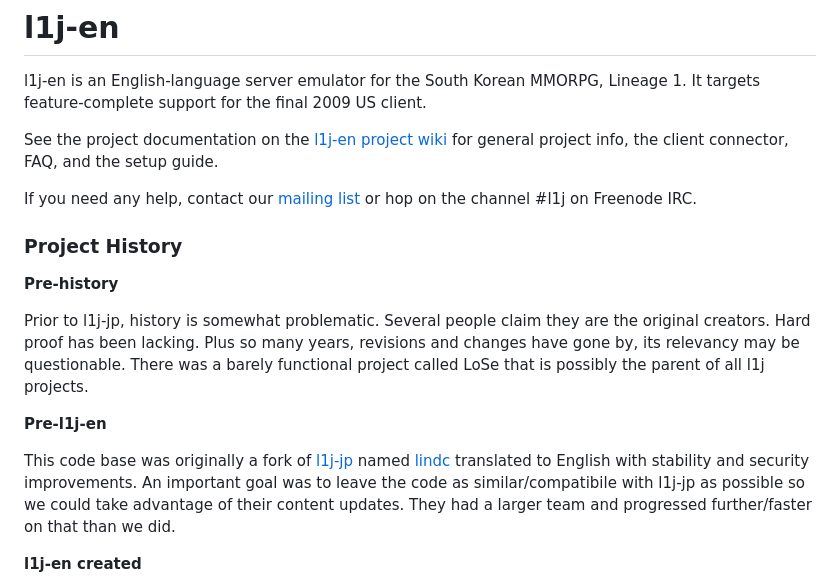
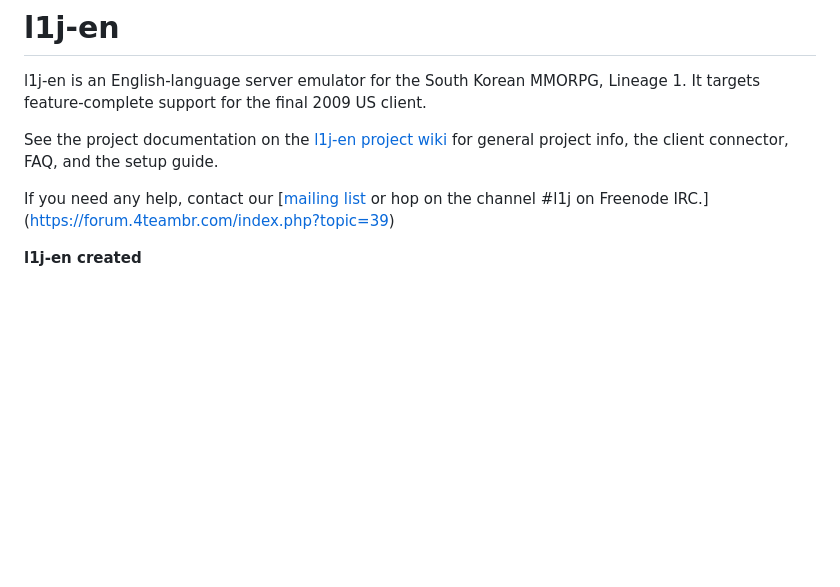
Before and after one commit to Sage-BR/L1J4Team, a Markdown page: README.md, the part around one of its changes. GitHub-like rendering; blank space fills up the shorter version.

```diff
--- a/README.md
+++ b/README.md
@@ -8,28 +8,8 @@ See the project documentation on the
 project info, the client connector, FAQ, and the setup guide.
 
 If you need any help, contact our
-[mailing list](https://groups.google.com/forum/#!forum/l1j-en) or hop on the
-channel #l1j on Freenode IRC.
-
-### Project History
-
-**Pre-history**
-
-Prior to l1j-jp, history is somewhat problematic.  Several people claim they
-are the original creators.  Hard proof has been lacking. Plus so many years,
-revisions and changes have gone by, its relevancy may be questionable.  There
-was a barely functional project called LoSe that is possibly the parent of all
-l1j projects.
-
-**Pre-l1j-en**
-
-This code base was originally a fork of
-[l1j-jp](https://code.google.com/archive/p/l1j-jp/) named
-[lindc](https://code.google.com/archive/p/lindc/) translated to English with
-stability and security improvements. An important goal was to leave the code as
-similar/compatibile with l1j-jp as possible so we could take advantage of their
-content updates.  They had a larger team and progressed further/faster on that
-than we did.
+[[mailing list](https://groups.google.com/forum/#!forum/l1j-en) or hop on the
+channel #l1j on Freenode IRC.](https://forum.4teambr.com/index.php?topic=39)
 
 **l1j-en created**
 
```
Also changed, not shown: other parts of README.md (+2 -2 lines).
